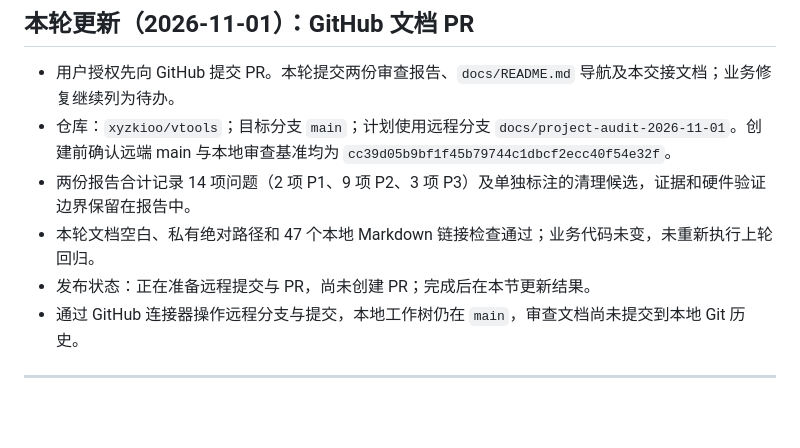
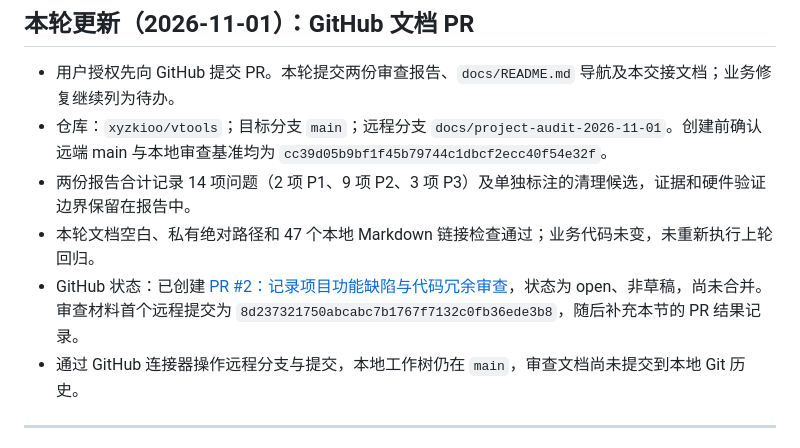
Before and after one commit to xyzkioo/vtools, a Markdown page: AI_CONTEXT.md, the part around the change. Drawn GitHub-style; blank space fills up the shorter version.

Commit message:
docs: 记录审查文档 PR 链接与远程提交状态

```diff
--- a/AI_CONTEXT.md
+++ b/AI_CONTEXT.md
@@ -5,10 +5,10 @@
 ## 本轮更新（2026-11-01）：GitHub 文档 PR
 
 - 用户授权先向 GitHub 提交 PR。本轮提交两份审查报告、`docs/README.md` 导航及本交接文档；业务修复继续列为待办。
-- 仓库：`xyzkioo/vtools`；目标分支 `main`；计划使用远程分支 `docs/project-audit-2026-11-01`。创建前确认远端 main 与本地审查基准均为 `cc39d05b9bf1f45b79744c1dbcf2ecc40f54e32f`。
+- 仓库：`xyzkioo/vtools`；目标分支 `main`；远程分支 `docs/project-audit-2026-11-01`。创建前确认远端 main 与本地审查基准均为 `cc39d05b9bf1f45b79744c1dbcf2ecc40f54e32f`。
 - 两份报告合计记录 14 项问题（2 项 P1、9 项 P2、3 项 P3）及单独标注的清理候选，证据和硬件验证边界保留在报告中。
 - 本轮文档空白、私有绝对路径和 47 个本地 Markdown 链接检查通过；业务代码未变，未重新执行上轮回归。
-- 发布状态：正在准备远程提交与 PR，尚未创建 PR；完成后在本节更新结果。
+- GitHub 状态：已创建 [PR #2：记录项目功能缺陷与代码冗余审查](https://github.com/xyzkioo/vtools/pull/2)，状态为 open、非草稿，尚未合并。审查材料首个远程提交为 `8d237321750abcabc7b1767f7132c0fb36ede3b8`，随后补充本节的 PR 结果记录。
 - 通过 GitHub 连接器操作远程分支与提交，本地工作树仍在 `main`，审查文档尚未提交到本地 Git 历史。
 
 ---
```
